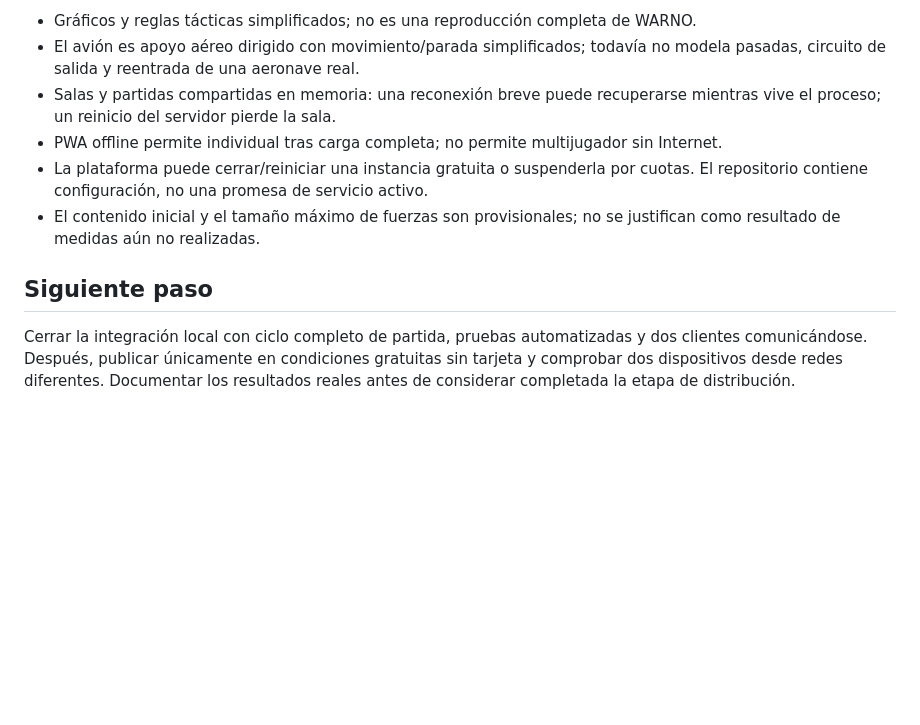
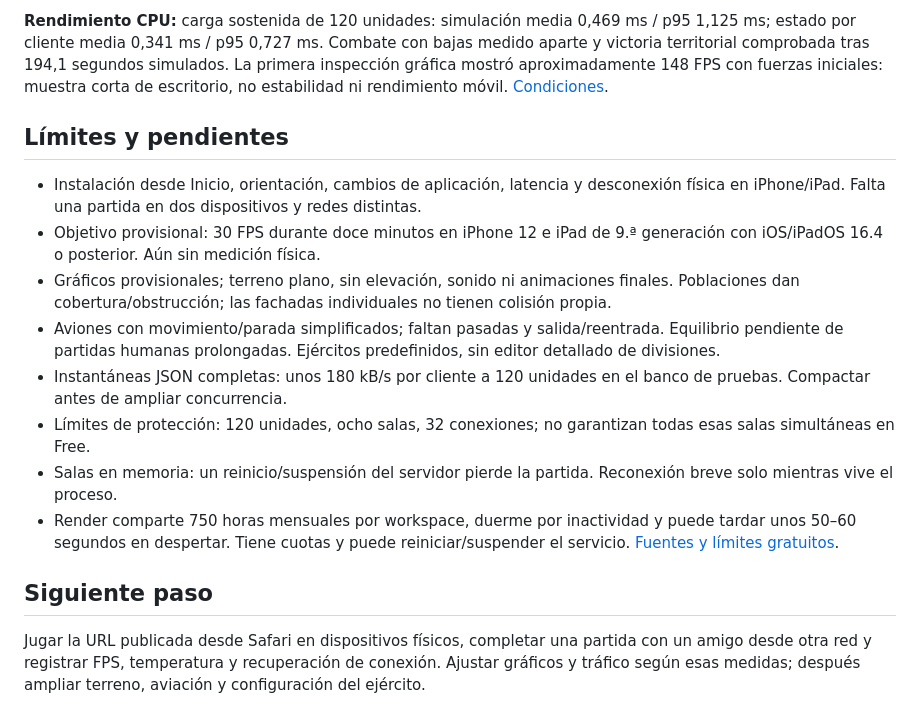
Before and after one commit to IzanPrados/frente-boreal, a Markdown page: docs/ESTADO.md, the part around one of its changes. Drawn GitHub-style; blank space fills up the shorter version.

Commit message:
Document deployed game and verified local and Internet browser tests

```diff
--- a/docs/ESTADO.md
+++ b/docs/ESTADO.md
@@ -52,11 +49,17 @@ Referencias propuestas, todavía sin acceso a estos dispositivos: iPhone 12 con
 
-- Gráficos y reglas tácticas simplificados; no es una reproducción completa de WARNO.
-- El avión es apoyo aéreo dirigido con movimiento/parada simplificados; todavía no modela pasadas, circuito de salida y reentrada de una aeronave real.
-- Salas y partidas compartidas en memoria: una reconexión breve puede recuperarse mientras vive el proceso; un reinicio del servidor pierde la sala.
-- PWA offline permite individual tras carga completa; no permite multijugador sin Internet.
-- La plataforma puede cerrar/reiniciar una instancia gratuita o suspenderla por cuotas. El repositorio contiene configuración, no una promesa de servicio activo.
-- El contenido inicial y el tamaño máximo de fuerzas son provisionales; no se justifican como resultado de medidas aún no realizadas.
+**Rendimiento CPU:** carga sostenida de 120 unidades: simulación media 0,469 ms / p95 1,125 ms; estado por cliente media 0,341 ms / p95 0,727 ms. Combate con bajas medido aparte y victoria territorial comprobada tras 194,1 segundos simulados. La primera inspección gráfica mostró aproximadamente 148 FPS con fuerzas iniciales: muestra corta de escritorio, no estabilidad ni rendimiento móvil. [Condiciones](RENDIMIENTO.md).
+
+## Límites y pendientes
+
+- Instalación desde Inicio, orientación, cambios de aplicación, latencia y desconexión física en iPhone/iPad. Falta una partida en dos dispositivos y redes distintas.
+- Objetivo provisional: 30 FPS durante doce minutos en iPhone 12 e iPad de 9.ª generación con iOS/iPadOS 16.4 o posterior. Aún sin medición física.
+- Gráficos provisionales; terreno plano, sin elevación, sonido ni animaciones finales. Poblaciones dan cobertura/obstrucción; las fachadas individuales no tienen colisión propia.
+- Aviones con movimiento/parada simplificados; faltan pasadas y salida/reentrada. Equilibrio pendiente de partidas humanas prolongadas. Ejércitos predefinidos, sin editor detallado de divisiones.
+- Instantáneas JSON completas: unos 180 kB/s por cliente a 120 unidades en el banco de pruebas. Compactar antes de ampliar concurrencia.
+- Límites de protección: 120 unidades, ocho salas, 32 conexiones; no garantizan todas esas salas simultáneas en Free.
+- Salas en memoria: un reinicio/suspensión del servidor pierde la partida. Reconexión breve solo mientras vive el proceso.
+- Render comparte 750 horas mensuales por workspace, duerme por inactividad y puede tardar unos 50–60 segundos en despertar. Tiene cuotas y puede reiniciar/suspender el servicio. [Fuentes y límites gratuitos](INVESTIGACION.md).
 
 ## Siguiente paso
 
-Cerrar la integración local con ciclo completo de partida, pruebas automatizadas y dos clientes comunicándose. Después, publicar únicamente en condiciones gratuitas sin tarjeta y comprobar dos dispositivos desde redes diferentes. Documentar los resultados reales antes de considerar completada la etapa de distribución.
+Jugar la URL publicada desde Safari en dispositivos físicos, completar una partida con un amigo desde otra red y registrar FPS, temperatura y recuperación de conexión. Ajustar gráficos y tráfico según esas medidas; después ampliar terreno, aviación y configuración del ejército.
```
Also changed, not shown: other parts of docs/ESTADO.md (+32 -35 lines).
